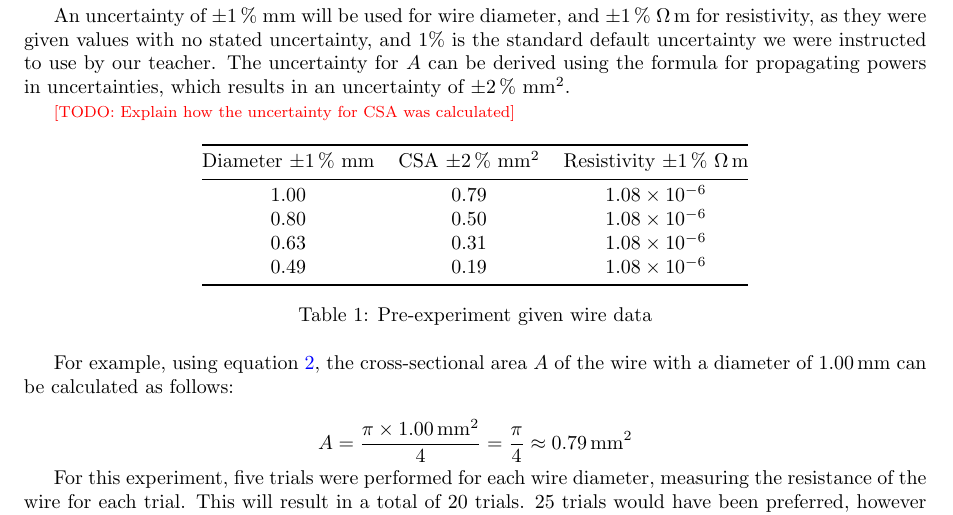
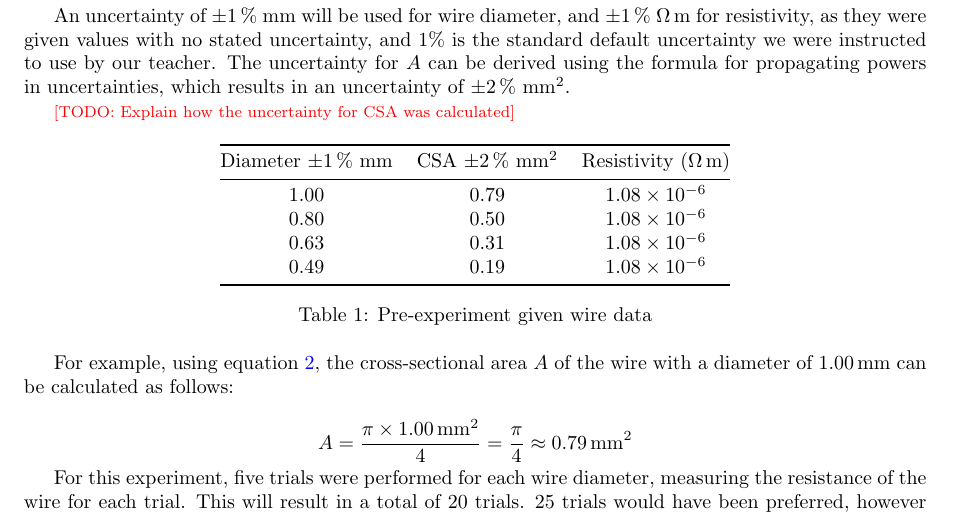
Before and after one commit to lafkpages/resistance-lab, a LaTeX document (main.tex): part of page 2 of 6, cut so that both start at the same text. Compiled offline with pdfLaTeX.

Commit message:
Apply feedback on resistivity unc in table 1

```diff
--- a/main.tex
+++ b/main.tex
@@ -106,11 +106,12 @@ An uncertainty of \punc{1}{\milli\metre} will be used for wire diameter, and \pu
   \centering
   \begin{tabular}{@{}ccc@{}}
     \toprule
-    Diameter \punc{1}{\milli\metre} & CSA \punc{2}{\milli\metre\squared} & Resistivity \punc{1}{\ohm\metre} \\ \midrule
-    \num{1.00}                      & \num{0.79}                         & \num{1.08e-6}                    \\
-    \num{0.80}                      & \num{0.50}                         & \num{1.08e-6}                    \\
-    \num{0.63}                      & \num{0.31}                         & \num{1.08e-6}                    \\
-    \num{0.49}                      & \num{0.19}                         & \num{1.08e-6}                    \\ \bottomrule
+    % Feedback: This resistivity has no unc, it is given and theoretical.
+    Diameter \punc{1}{\milli\metre} & CSA \punc{2}{\milli\metre\squared} & Resistivity (\si{\ohm\metre}) \\ \midrule
+    \num{1.00}                      & \num{0.79}                         & \num{1.08e-6}                 \\
+    \num{0.80}                      & \num{0.50}                         & \num{1.08e-6}                 \\
+    \num{0.63}                      & \num{0.31}                         & \num{1.08e-6}                 \\
+    \num{0.49}                      & \num{0.19}                         & \num{1.08e-6}                 \\ \bottomrule
   \end{tabular}
   \caption{Pre-experiment given wire data}\label{tab:given-data}
 \end{table}
```
